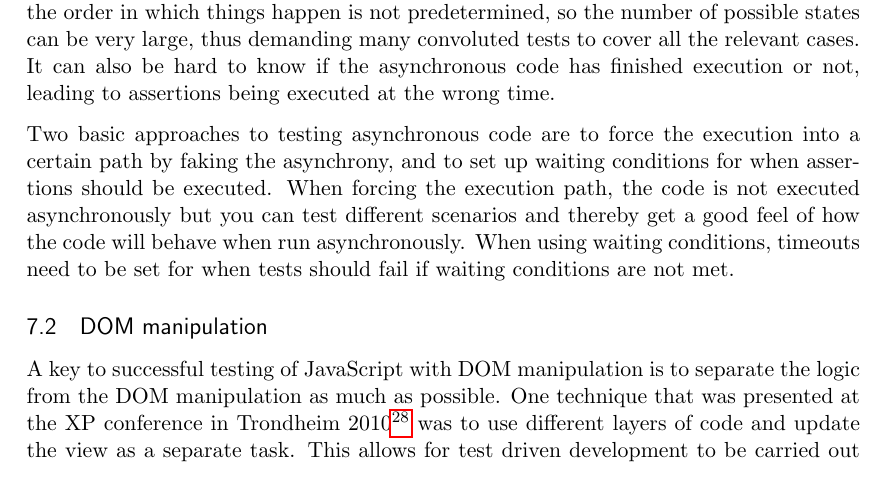
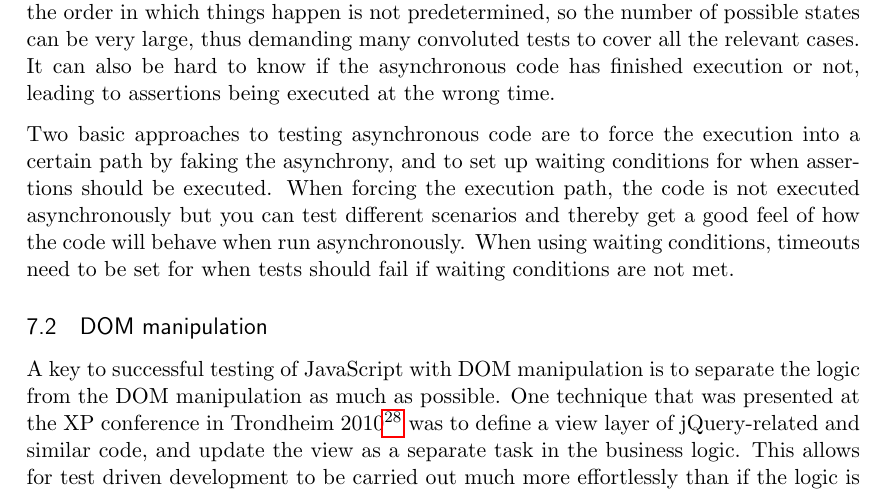
Before and after one commit to emilwall/exjobb, a LaTeX thesis (exjobb_thesis_emilwall.tex): part of page 18 of 31, cut so that both start at the same text. Compiled offline with pdfLaTeX.

Commit message:
Rephrase DOM manipulation

```diff
--- a/exjobb_thesis_emilwall.tex
+++ b/exjobb_thesis_emilwall.tex
@@ -326,7 +326,7 @@ Two basic approaches to testing asynchronous code are to force the execution int
 
 \subsection{DOM manipulation}
 
-A key to successful testing of JavaScript with DOM manipulation is to separate the logic from the DOM manipulation as much as possible. One technique that was presented at the XP conference in Trondheim 2010\footnote{Agile Processes in Software Engineering and Extreme Programming 11th International Conference, XP 2010, Trondheim, Norway, June 1-4, 2010, Proceedings} was to use different layers of code and update the view as a separate task. This allows for test driven development to be carried out much more effortlessly. \cite[question~4]{Ahnve}
+A key to successful testing of JavaScript with DOM manipulation is to separate the logic from the DOM manipulation as much as possible. One technique that was presented at the XP conference in Trondheim 2010\footnote{Agile Processes in Software Engineering and Extreme Programming 11th International Conference, XP 2010, Trondheim, Norway, June 1-4, 2010, Proceedings} was to define a view layer of jQuery-related and similar code, and update the view as a separate task in the business logic. This allows for test driven development to be carried out much more effortlessly than if the logic is tightly coupled with the DOM manipulation. \cite[question~4]{Ahnve}
 
 \subsection{Form validation}
 
```
